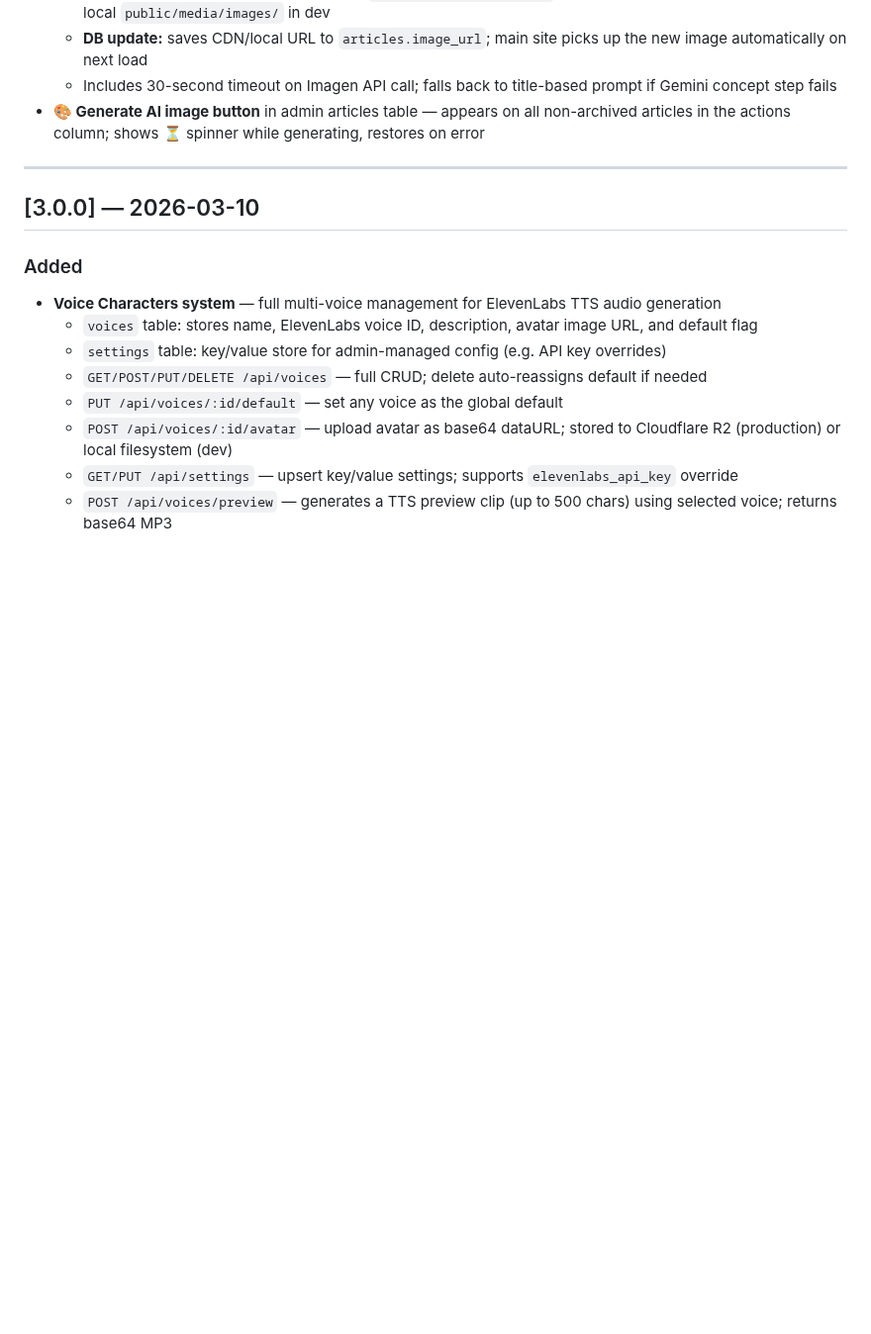
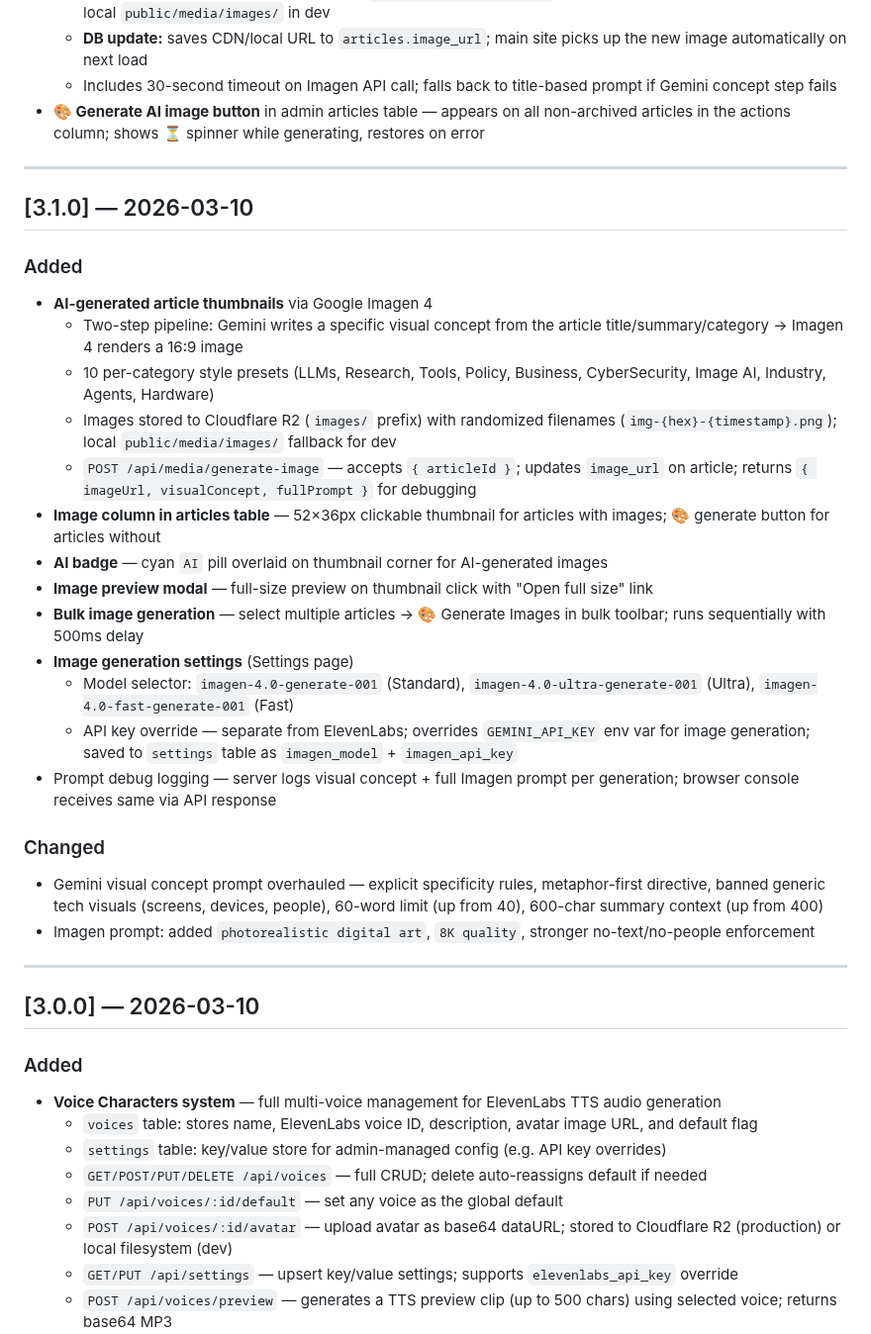
Before and after one commit to deepfeedai/deepfeedai-server, a Markdown page: CHANGELOG.md, the part around the change. Shown at 99% size. Drawn GitHub-style; blank space fills up the shorter version.

Commit message:
docs: CHANGELOG for v3.1.0 — AI thumbnail generation

```diff
--- a/CHANGELOG.md
+++ b/CHANGELOG.md
@@ -25,6 +25,29 @@ All notable changes to Deep Feed AI Admin are documented here.
   - **DB update:** saves CDN/local URL to `articles.image_url`; main site picks up the new image automatically on next load
   - Includes 30-second timeout on Imagen API call; falls back to title-based prompt if Gemini concept step fails
 - **🎨 Generate AI image button** in admin articles table — appears on all non-archived articles in the actions column; shows ⏳ spinner while generating, restores on error
+
+---
+
+## [3.1.0] — 2026-03-10
+
+### Added
+- **AI-generated article thumbnails** via Google Imagen 4
+  - Two-step pipeline: Gemini writes a specific visual concept from the article title/summary/category → Imagen 4 renders a 16:9 image
+  - 10 per-category style presets (LLMs, Research, Tools, Policy, Business, CyberSecurity, Image AI, Industry, Agents, Hardware)
+  - Images stored to Cloudflare R2 (`images/` prefix) with randomized filenames (`img-{hex}-{timestamp}.png`); local `public/media/images/` fallback for dev
+  - `POST /api/media/generate-image` — accepts `{ articleId }`; updates `image_url` on article; returns `{ imageUrl, visualConcept, fullPrompt }` for debugging
+- **Image column in articles table** — 52×36px clickable thumbnail for articles with images; 🎨 generate button for articles without
+- **AI badge** — cyan `AI` pill overlaid on thumbnail corner for AI-generated images
+- **Image preview modal** — full-size preview on thumbnail click with "Open full size" link
+- **Bulk image generation** — select multiple articles → 🎨 Generate Images in bulk toolbar; runs sequentially with 500ms delay
+- **Image generation settings** (Settings page)
+  - Model selector: `imagen-4.0-generate-001` (Standard), `imagen-4.0-ultra-generate-001` (Ultra), `imagen-4.0-fast-generate-001` (Fast)
+  - API key override — separate from ElevenLabs; overrides `GEMINI_API_KEY` env var for image generation; saved to `settings` table as `imagen_model` + `imagen_api_key`
+- Prompt debug logging — server logs visual concept + full Imagen prompt per generation; browser console receives same via API response
+
+### Changed
+- Gemini visual concept prompt overhauled — explicit specificity rules, metaphor-first directive, banned generic tech visuals (screens, devices, people), 60-word limit (up from 40), 600-char summary context (up from 400)
+- Imagen prompt: added `photorealistic digital art`, `8K quality`, stronger no-text/no-people enforcement
 
 ---
 
```
